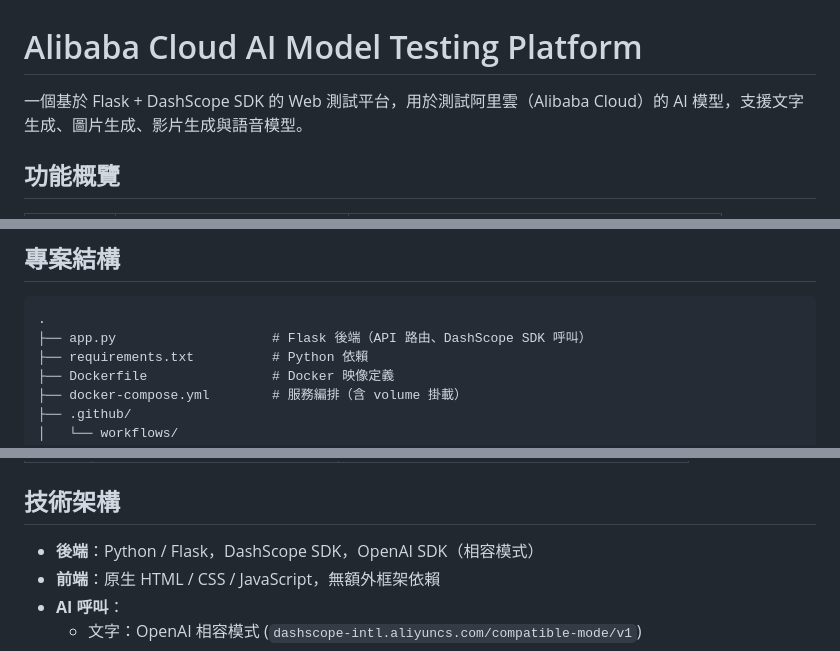
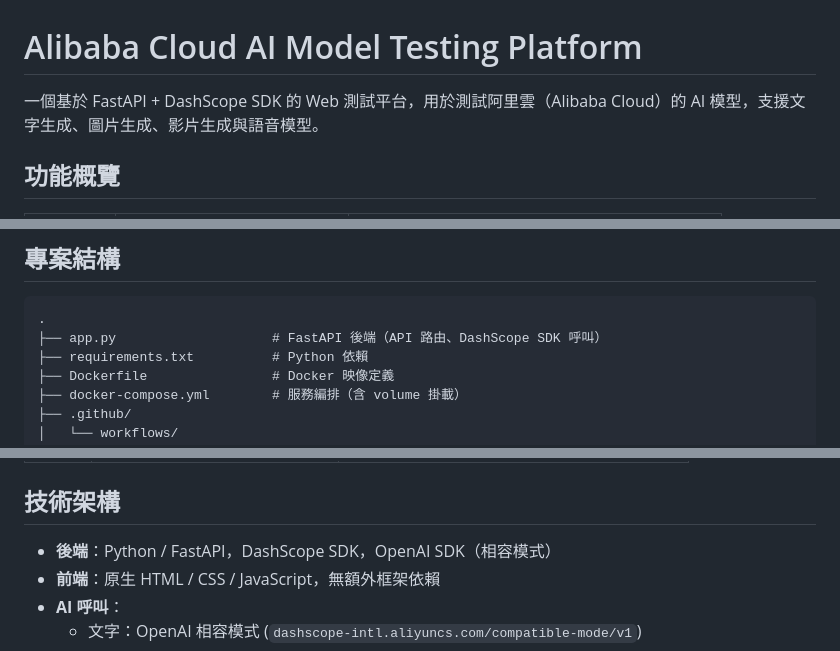
Before and after one commit to levilan/alibaba-model-demo, a Markdown page: README.md, 3 parts joined by grey strips. GitHub-like rendering.

Commit message:
docs: update README for FastAPI migration

````diff
--- a/README.md
+++ b/README.md
@@ -1,6 +1,6 @@
 # Alibaba Cloud AI Model Testing Platform
 
-一個基於 Flask + DashScope SDK 的 Web 測試平台，用於測試阿里雲（Alibaba Cloud）的 AI 模型，支援文字生成、圖片生成、影片生成與語音模型。
+一個基於 FastAPI + DashScope SDK 的 Web 測試平台，用於測試阿里雲（Alibaba Cloud）的 AI 模型，支援文字生成、圖片生成、影片生成與語音模型。
 
 ## 功能概覽
 
@@ -74,7 +74,7 @@ docker run -d \
 
 ```
 .
-├── app.py                    # Flask 後端（API 路由、DashScope SDK 呼叫）
+├── app.py                    # FastAPI 後端（API 路由、DashScope SDK 呼叫）
 ├── requirements.txt          # Python 依賴
 ├── Dockerfile                # Docker 映像定義
 ├── docker-compose.yml        # 服務編排（含 volume 掛載）
@@ -163,7 +163,7 @@ docker run -d \
 
 ## 技術架構
 
-- **後端**：Python / Flask，DashScope SDK，OpenAI SDK（相容模式）
+- **後端**：Python / FastAPI，DashScope SDK，OpenAI SDK（相容模式）
 - **前端**：原生 HTML / CSS / JavaScript，無額外框架依賴
 - **AI 呼叫**：
   - 文字：OpenAI 相容模式 (`dashscope-intl.aliyuncs.com/compatible-mode/v1`)
````
